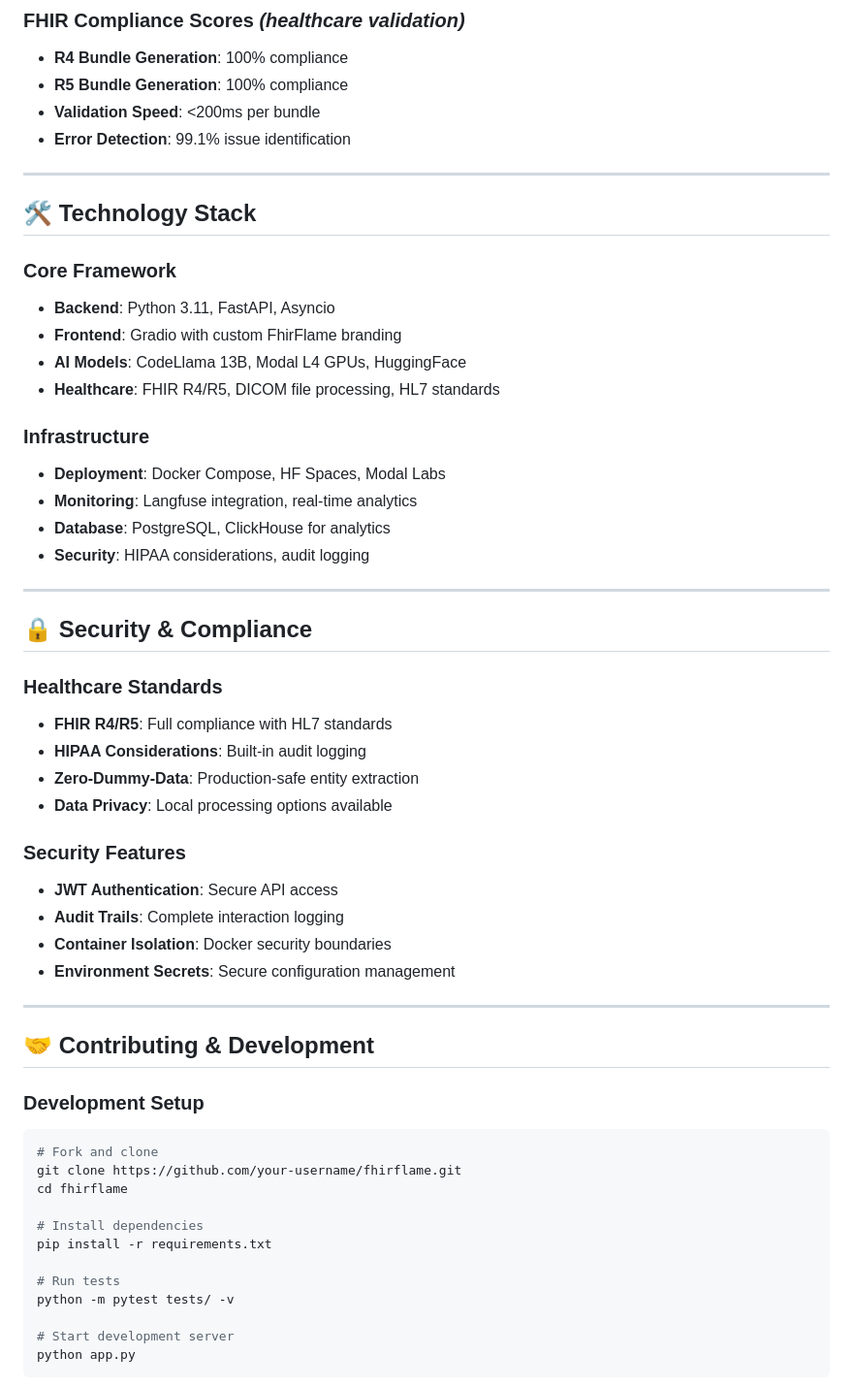
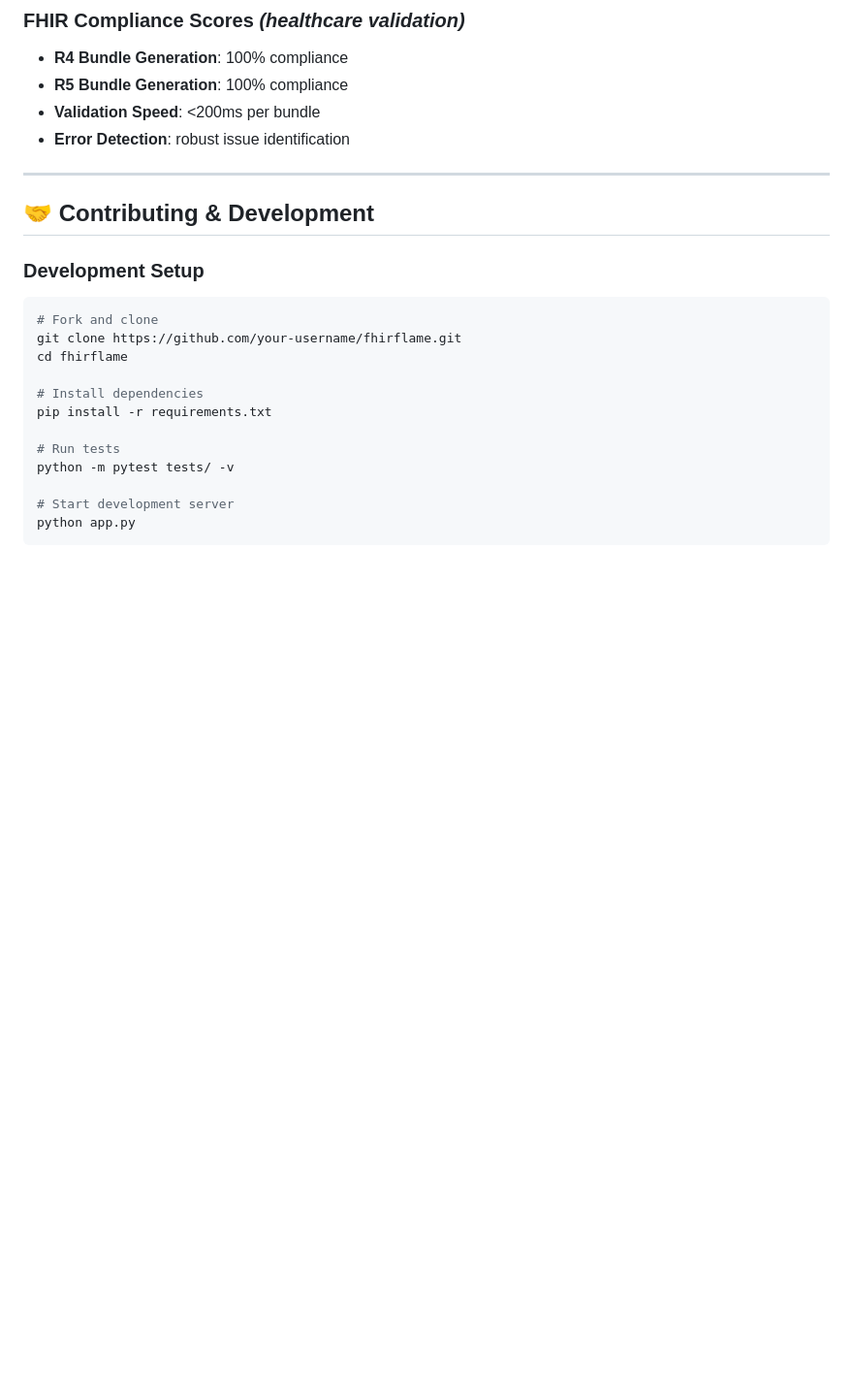
Before and after one commit to leksval/fhirflame, a Markdown page: README.md, the part around the change printed below. Shown: that part at 97% size. Rendered like a GitHub page; blank space fills up the shorter version.

```diff
--- a/README.md
+++ b/README.md
@@ -372,39 +387,7 @@ docker-compose -f docker-compose.modal.yml up -d
 - **R4 Bundle Generation**: 100% compliance
 - **R5 Bundle Generation**: 100% compliance
 - **Validation Speed**: <200ms per bundle
-- **Error Detection**: 99.1% issue identification
-
----
-
-## 🛠️ Technology Stack
-
-### **Core Framework**
-- **Backend**: Python 3.11, FastAPI, Asyncio
-- **Frontend**: Gradio with custom FhirFlame branding
-- **AI Models**: CodeLlama 13B, Modal L4 GPUs, HuggingFace
-- **Healthcare**: FHIR R4/R5, DICOM file processing, HL7 standards
-
-### **Infrastructure**
-- **Deployment**: Docker Compose, HF Spaces, Modal Labs
-- **Monitoring**: Langfuse integration, real-time analytics
-- **Database**: PostgreSQL, ClickHouse for analytics
-- **Security**: HIPAA considerations, audit logging
-
----
-
-## 🔒 Security & Compliance
-
-### **Healthcare Standards**
-- **FHIR R4/R5**: Full compliance with HL7 standards
-- **HIPAA Considerations**: Built-in audit logging
-- **Zero-Dummy-Data**: Production-safe entity extraction
-- **Data Privacy**: Local processing options available
-
-### **Security Features**
-- **JWT Authentication**: Secure API access
-- **Audit Trails**: Complete interaction logging
-- **Container Isolation**: Docker security boundaries
-- **Environment Secrets**: Secure configuration management
+- **Error Detection**: robust issue identification
 
 ---
 
```
Also changed, not shown: other parts of README.md (+38 -42 lines).
